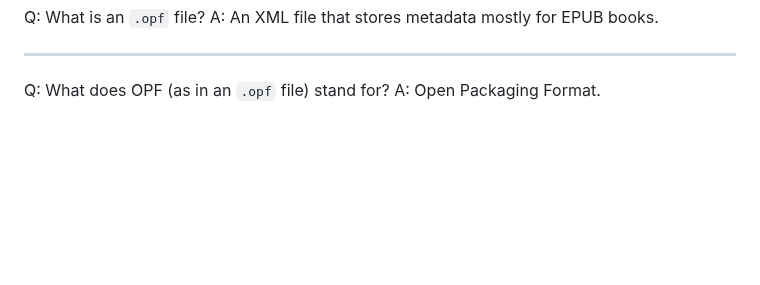
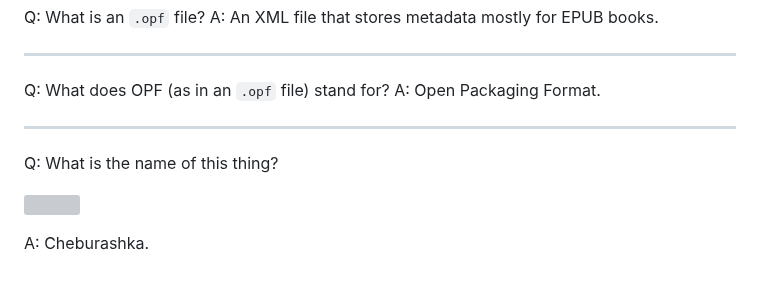
Before and after one commit to eudoxia0/flashcards, a Markdown page: cards/misc/Trivia.md, the part around the change. GitHub-like rendering; blank space fills up the shorter version; grey boxes are pictures that could not be loaded.

Commit message:
cheburashka

```diff
--- a/cards/misc/Trivia.md
+++ b/cards/misc/Trivia.md
@@ -580,3 +580,11 @@ A: An XML file that stores metadata mostly for EPUB books.
 
 Q: What does OPF (as in an `.opf` file) stand for?
 A: Open Packaging Format.
+
+---
+
+Q: What is the name of this thing?
+
+![](@/images/cheburashka.jpg)
+
+A: Cheburashka.
```
Also changed, not shown: cards/images/cheburashka.jpg (added).
